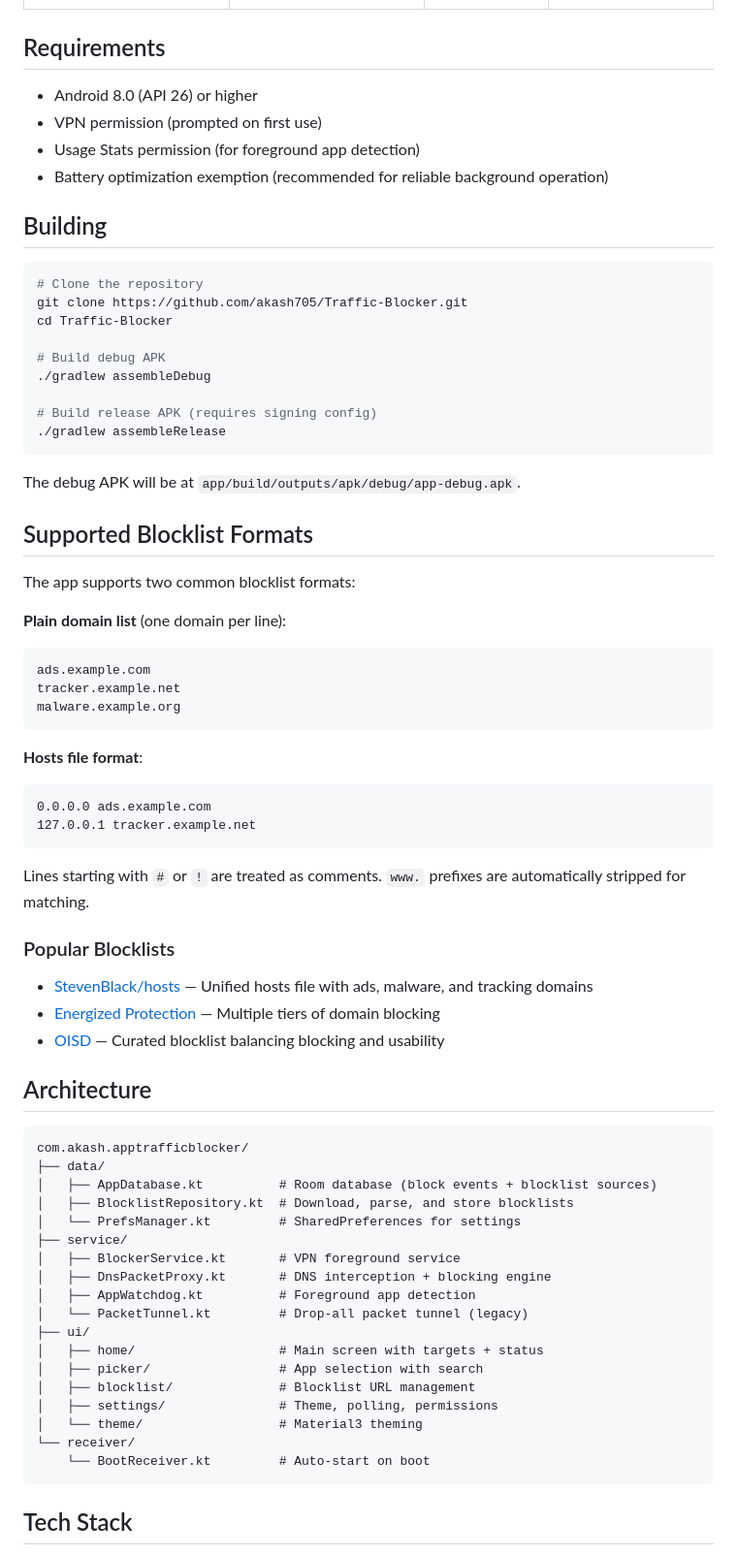
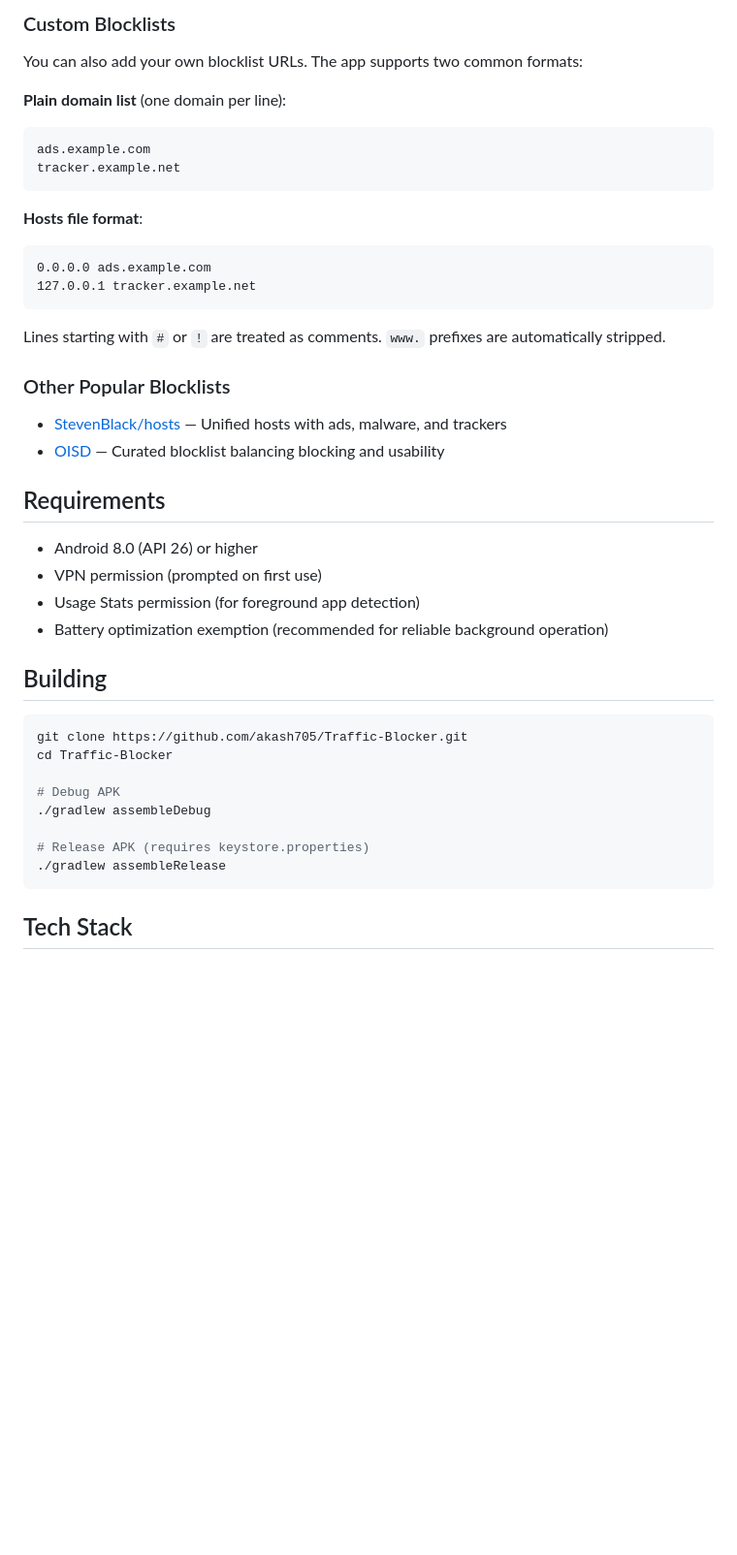
Before and after one commit to akash705/Traffic-Blocker, a Markdown page: README.md, the part around one of its changes. Shown at 97% size. Drawn GitHub-style; blank space fills up the shorter version.

````diff
--- a/README.md
+++ b/README.md
@@ -36,3 +57,25 @@ Non-DNS traffic is never routed through the VPN — apps with "Block Domains" mo
+### Custom Blocklists
+
+You can also add your own blocklist URLs. The app supports two common formats:
+
+**Plain domain list** (one domain per line):
+```
+ads.example.com
+tracker.example.net
+```
+
+**Hosts file format**:
+```
+0.0.0.0 ads.example.com
+127.0.0.1 tracker.example.net
+```
+
+Lines starting with `#` or `!` are treated as comments. `www.` prefixes are automatically stripped.
+
+### Other Popular Blocklists
+
+- [StevenBlack/hosts](https://raw.githubusercontent.com/StevenBlack/hosts/master/hosts) — Unified hosts with ads, malware, and trackers
+- [OISD](https://oisd.nl/) — Curated blocklist balancing blocking and usability
 
 ## Requirements
 
@@ -44,65 +87,14 @@ Non-DNS traffic is never routed through the VPN — apps with "Block Domains" mo
 ## Building
 
 ```bash
-# Clone the repository
 git clone https://github.com/akash705/Traffic-Blocker.git
 cd Traffic-Blocker
 
-# Build debug APK
+# Debug APK
 ./gradlew assembleDebug
 
-# Build release APK (requires signing config)
+# Release APK (requires keystore.properties)
 ./gradlew assembleRelease
-```
-
-The debug APK will be at `app/build/outputs/apk/debug/app-debug.apk`.
-
-## Supported Blocklist Formats
-
-The app supports two common blocklist formats:
-
-**Plain domain list** (one domain per line):
-```
-ads.example.com
-tracker.example.net
-malware.example.org
-```
-
-**Hosts file format**:
-```
-0.0.0.0 ads.example.com
-127.0.0.1 tracker.example.net
-```
-
-Lines starting with `#` or `!` are treated as comments. `www.` prefixes are automatically stripped for matching.
-
-### Popular Blocklists
-
-- [StevenBlack/hosts](https://raw.githubusercontent.com/StevenBlack/hosts/master/hosts) — Unified hosts file with ads, malware, and tracking domains
-- [Energized Protection](https://energized.pro/) — Multiple tiers of domain blocking
-- [OISD](https://oisd.nl/) — Curated blocklist balancing blocking and usability
-
-## Architecture
-
-```
-com.akash.apptrafficblocker/
-├── data/
-│   ├── AppDatabase.kt          # Room database (block events + blocklist sources)
-│   ├── BlocklistRepository.kt  # Download, parse, and store blocklists
-│   └── PrefsManager.kt         # SharedPreferences for settings
-├── service/
-│   ├── BlockerService.kt       # VPN foreground service
-│   ├── DnsPacketProxy.kt       # DNS interception + blocking engine
-│   ├── AppWatchdog.kt          # Foreground app detection
-│   └── PacketTunnel.kt         # Drop-all packet tunnel (legacy)
-├── ui/
-│   ├── home/                   # Main screen with targets + status
-│   ├── picker/                 # App selection with search
-│   ├── blocklist/              # Blocklist URL management
-│   ├── settings/               # Theme, polling, permissions
-│   └── theme/                  # Material3 theming
-└── receiver/
-    └── BootReceiver.kt         # Auto-start on boot
 ```
 
 ## Tech Stack
````
Also changed, not shown: other parts of README.md (+36 -15 lines).
